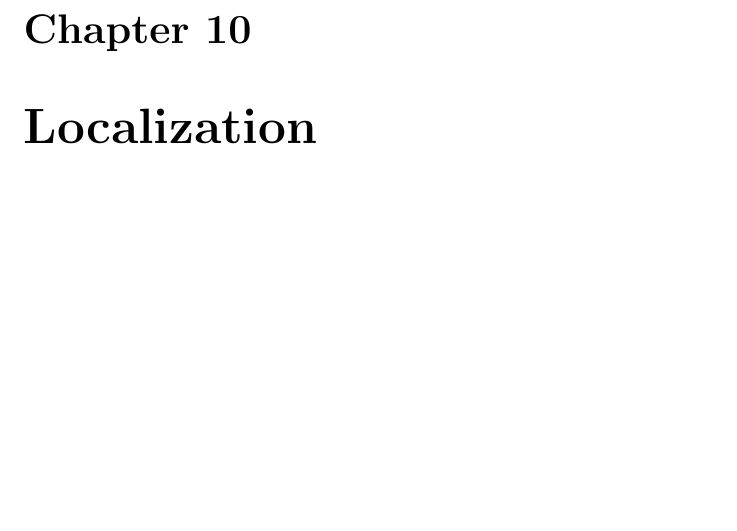
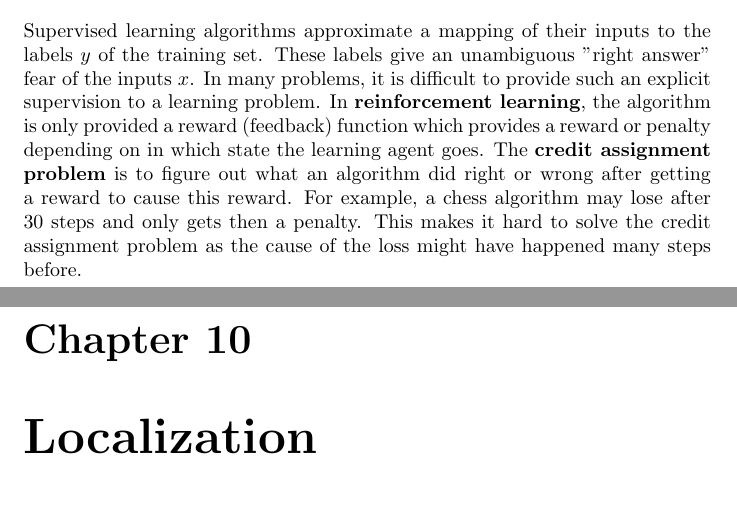
Before and after one commit to karimif/ai_notes, a LaTeX thesis (notes.tex): part of page 35 of 35 before the commit and two parts of pages 34 and 35 of 35 after it, the two joined at a grey line, cut at the place of the change, the shorter picture padded with empty space. Compiled offline with pdfLaTeX.

Commit message:
New introduction to reinforcement learning

```diff
--- a/notes.tex
+++ b/notes.tex
@@ -1328,6 +1328,7 @@ This algorithm automatically captures correlations between features. It is compu
 
 
 \chapter{Reinforcement learning}
+Supervised learning algorithms approximate a mapping of their inputs to the labels $y$ of the training set. These labels give an unambiguous "right answer" fear of the inputs $x$. In many problems, it is difficult to provide such an explicit supervision to a learning problem. In {\bf reinforcement learning}, the algorithm is only provided a reward (feedback) function which provides a reward or penalty depending on in which state the learning agent goes. The {\bf credit assignment problem} is to figure out what an algorithm did right or wrong after getting a reward to cause this reward. For example, a chess algorithm may lose after 30 steps and only gets then a penalty. This makes it hard to solve the credit assignment problem as the cause of the loss might have happened many steps before.
 
 \chapter{Localization}
 \section{Grid localization}
```
